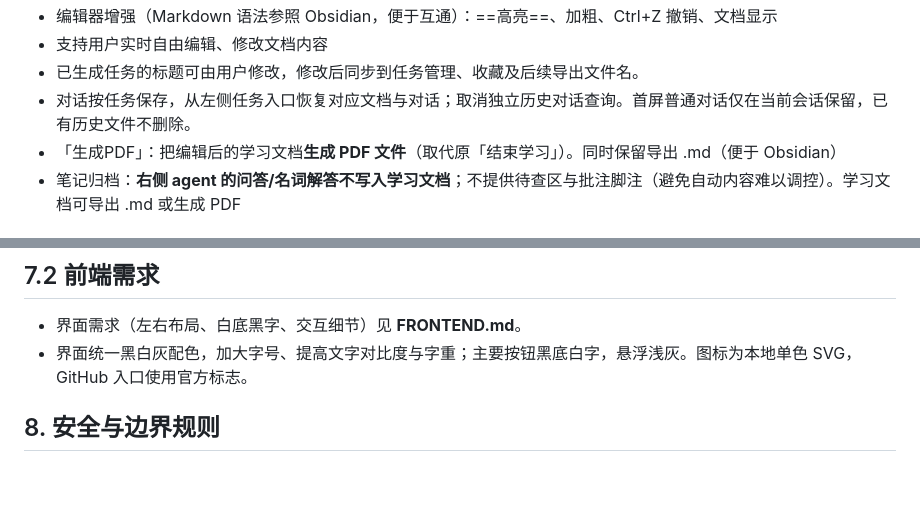
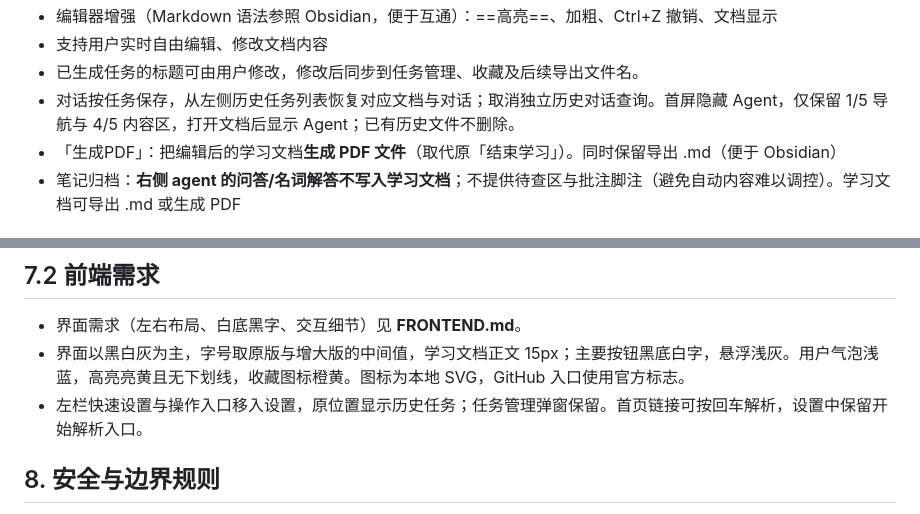
Before and after one commit to sapluka/LearningDex, a Markdown page: REQUIREMENTS.md, 2 parts joined by grey strips. GitHub-like rendering; blank space fills up the shorter version.

```diff
--- a/REQUIREMENTS.md
+++ b/REQUIREMENTS.md
@@ -31,7 +31,7 @@
 - 编辑器增强（Markdown 语法参照 Obsidian，便于互通）：==高亮==、加粗、Ctrl+Z 撤销、文档显示
 - 支持用户实时自由编辑、修改文档内容
 - 已生成任务的标题可由用户修改，修改后同步到任务管理、收藏及后续导出文件名。
-- 对话按任务保存，从左侧任务入口恢复对应文档与对话；取消独立历史对话查询。首屏普通对话仅在当前会话保留，已有历史文件不删除。
+- 对话按任务保存，从左侧历史任务列表恢复对应文档与对话；取消独立历史对话查询。首屏隐藏 Agent，仅保留 1/5 导航与 4/5 内容区，打开文档后显示 Agent；已有历史文件不删除。
 - 「生成PDF」：把编辑后的学习文档**生成 PDF 文件**（取代原「结束学习」）。同时保留导出 .md（便于 Obsidian）
 - 笔记归档：**右侧 agent 的问答/名词解答不写入学习文档**；不提供待查区与批注脚注（避免自动内容难以调控）。学习文档可导出 .md 或生成 PDF
 
@@ -99,7 +99,8 @@
 ## 7.2 前端需求
 
 - 界面需求（左右布局、白底黑字、交互细节）见 **FRONTEND.md**。
-- 界面统一黑白灰配色，加大字号、提高文字对比度与字重；主要按钮黑底白字，悬浮浅灰。图标为本地单色 SVG，GitHub 入口使用官方标志。
+- 界面以黑白灰为主，字号取原版与增大版的中间值，学习文档正文 15px；主要按钮黑底白字，悬浮浅灰。用户气泡浅蓝，高亮亮黄且无下划线，收藏图标橙黄。图标为本地 SVG，GitHub 入口使用官方标志。
+- 左栏快速设置与操作入口移入设置，原位置显示历史任务；任务管理弹窗保留。首页链接可按回车解析，设置中保留开始解析入口。
 
 ## 8. 安全与边界规则
 
```
Also changed, not shown: FRONTEND.md (+11 -17 lines).
